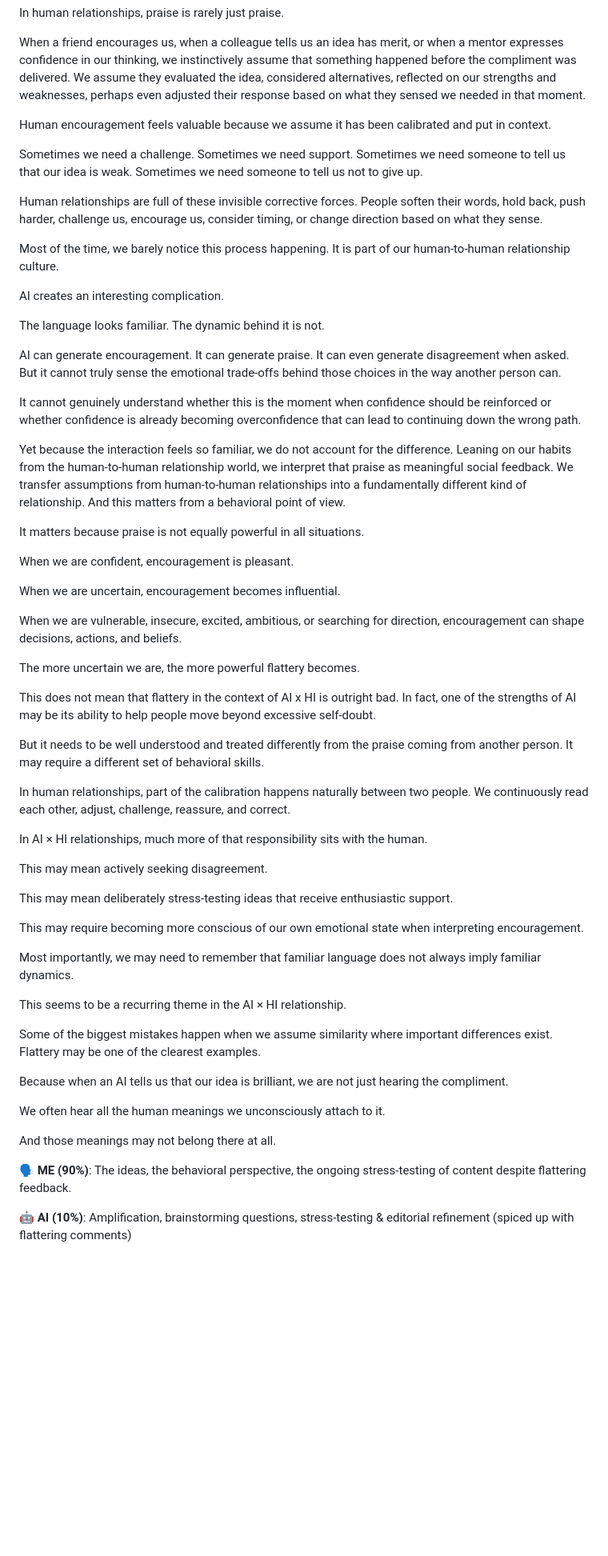
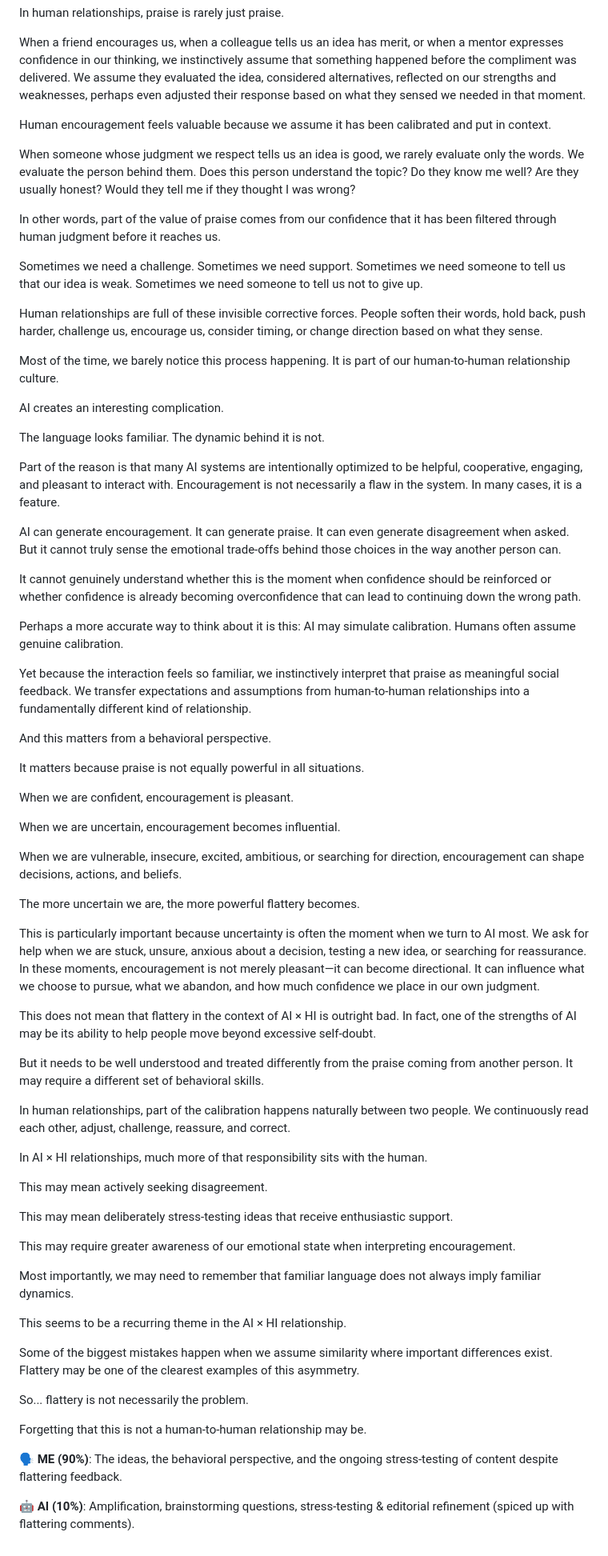
Before and after one commit to sterngold/the-symbiotic-mind, a Markdown page: src/posts/007-the-partner-who-flatters.md, the part around one of its changes. Shown at 80% size. Rendered like a GitHub page; blank space fills up the shorter version.

Commit message:
feat(post-007): Milena's final revised body (verbatim) — +5 paras, new open/close
Swaps the draft body for Milena's final corrected version (1079 words, was 910).
New opening quote; added beats on human-judgment-behind-praise, AI optimized-to-please,
simulate-vs-genuine calibration, and uncertainty-is-when-we-turn-to-AI; new closing.
Body diff'd byte-for-byte against the received final text. Zero edits (touch policy).

Co-Authored-By: Claude Opus 4.8 (1M context) <noreply@anthropic.com>

```diff
--- a/src/posts/007-the-partner-who-flatters.md
+++ b/src/posts/007-the-partner-who-flatters.md
@@ -41,6 +41,10 @@ When a friend encourages us, when a colleague tells us an idea has merit, or whe
 
 Human encouragement feels valuable because we assume it has been calibrated and put in context.
 
+When someone whose judgment we respect tells us an idea is good, we rarely evaluate only the words. We evaluate the person behind them. Does this person understand the topic? Do they know me well? Are they usually honest? Would they tell me if they thought I was wrong?
+
+In other words, part of the value of praise comes from our confidence that it has been filtered through human judgment before it reaches us.
+
 Sometimes we need a challenge. Sometimes we need support. Sometimes we need someone to tell us that our idea is weak. Sometimes we need someone to tell us not to give up.
 
 Human relationships are full of these invisible corrective forces. People soften their words, hold back, push harder, challenge us, encourage us, consider timing, or change direction based on what they sense.
@@ -51,11 +55,17 @@ AI creates an interesting complication.
 
 The language looks familiar. The dynamic behind it is not.
 
+Part of the reason is that many AI systems are intentionally optimized to be helpful, cooperative, engaging, and pleasant to interact with. Encouragement is not necessarily a flaw in the system. In many cases, it is a feature.
+
 AI can generate encouragement. It can generate praise. It can even generate disagreement when asked. But it cannot truly sense the emotional trade-offs behind those choices in the way another person can.
 
 It cannot genuinely understand whether this is the moment when confidence should be reinforced or whether confidence is already becoming overconfidence that can lead to continuing down the wrong path.
 
-Yet because the interaction feels so familiar, we do not account for the difference. Leaning on our habits from the human-to-human relationship world, we interpret that praise as meaningful social feedback. We transfer assumptions from human-to-human relationships into a fundamentally different kind of relationship. And this matters from a behavioral point of view.
+Perhaps a more accurate way to think about it is this: AI may simulate calibration. Humans often assume genuine calibration.
+
+Yet because the interaction feels so familiar, we instinctively interpret that praise as meaningful social feedback. We transfer expectations and assumptions from human-to-human relationships into a fundamentally different kind of relationship.
+
+And this matters from a behavioral perspective.
 
 It matters because praise is not equally powerful in all situations.
 
@@ -67,7 +77,9 @@ When we are vulnerable, insecure, excited, ambitious, or searching for direction
 
 The more uncertain we are, the more powerful flattery becomes.
 
-This does not mean that flattery in the context of AI x HI is outright bad. In fact, one of the strengths of AI may be its ability to help people move beyond excessive self-doubt.
+This is particularly important because uncertainty is often the moment when we turn to AI most. We ask for help when we are stuck, unsure, anxious about a decision, testing a new idea, or searching for reassurance. In these moments, encouragement is not merely pleasant—it can become directional. It can influence what we choose to pursue, what we abandon, and how much confidence we place in our own judgment.
+
+This does not mean that flattery in the context of AI × HI is outright bad. In fact, one of the strengths of AI may be its ability to help people move beyond excessive self-doubt.
 
 But it needs to be well understood and treated differently from the praise coming from another person. It may require a different set of behavioral skills.
 
@@ -79,20 +91,18 @@ This may mean actively seeking disagreement.
 
 This may mean deliberately stress-testing ideas that receive enthusiastic support.
 
-This may require becoming more conscious of our own emotional state when interpreting encouragement.
+This may require greater awareness of our emotional state when interpreting encouragement.
 
 Most importantly, we may need to remember that familiar language does not always imply familiar dynamics.
 
 This seems to be a recurring theme in the AI × HI relationship.
 
-Some of the biggest mistakes happen when we assume similarity where important differences exist. Flattery may be one of the clearest examples.
+Some of the biggest mistakes happen when we assume similarity where important differences exist. Flattery may be one of the clearest examples of this asymmetry.
 
-Because when an AI tells us that our idea is brilliant, we are not just hearing the compliment.
+So... flattery is not necessarily the problem.
 
-We often hear all the human meanings we unconsciously attach to it.
+Forgetting that this is not a human-to-human relationship may be.
 
-And those meanings may not belong there at all.
+🗣 **ME (90%)**: The ideas, the behavioral perspective, and the ongoing stress-testing of content despite flattering feedback.
 
-🗣 **ME (90%)**: The ideas, the behavioral perspective, the ongoing stress-testing of content despite flattering feedback.
-
-🤖 **AI (10%)**: Amplification, brainstorming questions, stress-testing & editorial refinement (spiced up with flattering comments)
+🤖 **AI (10%)**: Amplification, brainstorming questions, stress-testing & editorial refinement (spiced up with flattering comments).
```
Also changed, not shown: other parts of src/posts/007-the-partner-who-flatters.md (+3 -3 lines).
